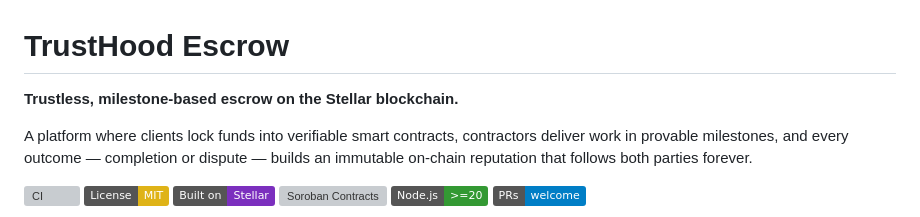
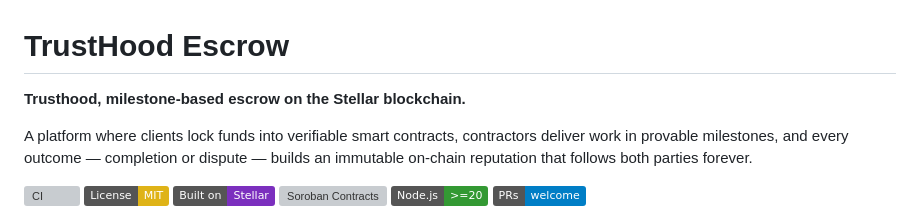
Before and after one commit to trusthood-io/trusthood, a Markdown page: README.md, the part around the change. Drawn GitHub-style; badges without logos; grey boxes are pictures that could not be loaded.

```diff
--- a/README.md
+++ b/README.md
@@ -1,6 +1,6 @@
 # TrustHood Escrow
 
-**Trustless, milestone-based escrow on the Stellar blockchain.**
+**Trusthood, milestone-based escrow on the Stellar blockchain.**
 
 A platform where clients lock funds into verifiable smart contracts, contractors deliver work in provable milestones, and every outcome — completion or dispute — builds an immutable on-chain reputation that follows both parties forever.
 
```
